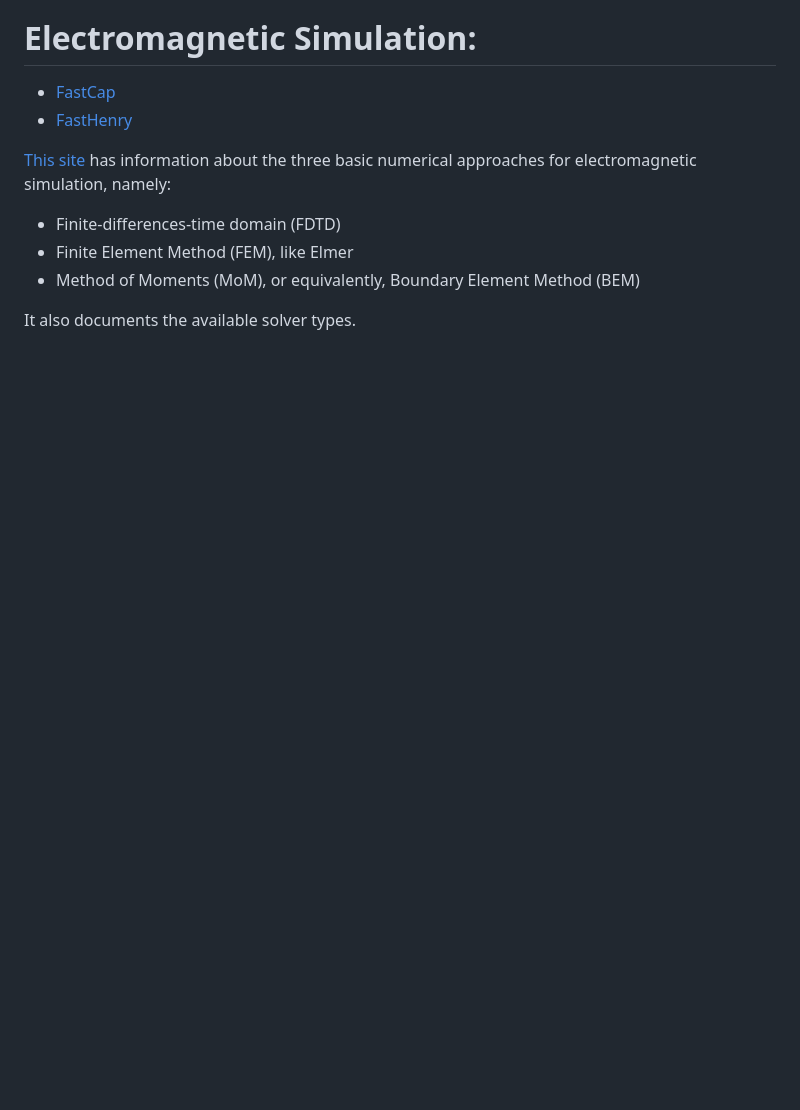
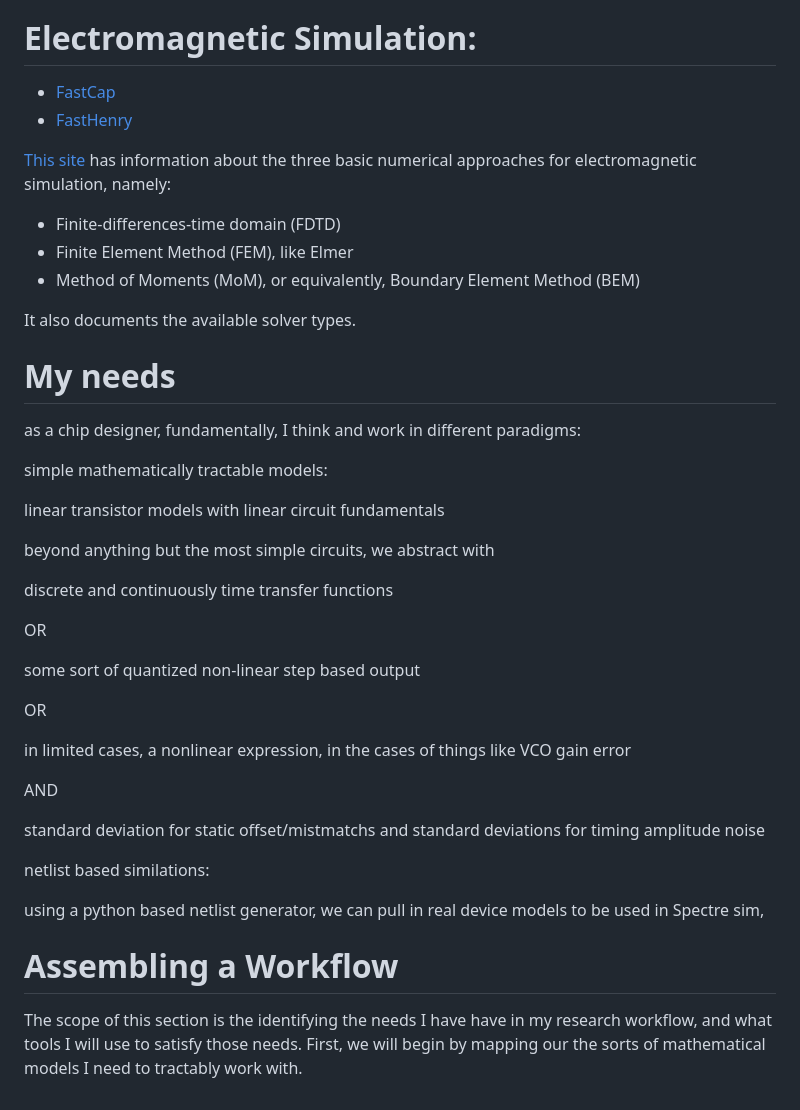
Before and after one commit to kcaisley/kcaisley, a Markdown page: tools.md, the part around the change. GitHub-like rendering; blank space fills up the shorter version.

```diff
--- a/tools.md
+++ b/tools.md
@@ -56,3 +56,39 @@ List of open-source projects tools for analog/mixed-signal circuit design.
 * Method of Moments (MoM), or equivalently, Boundary Element Method (BEM)
 
 It also documents the available solver types.
+
+
+
+# My needs
+
+as a chip designer, fundamentally, I think and work in different paradigms:
+
+simple mathematically tractable models:
+
+linear transistor models with linear circuit fundamentals
+
+beyond anything but the most simple circuits, we abstract with
+
+discrete and continuously time transfer functions
+
+OR
+
+some sort of quantized non-linear step based output
+
+OR
+
+in limited cases, a nonlinear expression, in the cases of things like VCO gain error
+
+AND
+
+standard deviation for static offset/mistmatchs and standard deviations for timing amplitude noise
+
+netlist based similations:
+
+using a python based netlist generator, we can pull in real device models to be used in Spectre sim,
+
+
+
+# Assembling a Workflow
+
+The scope of this section is the identifying the needs I have have in my research workflow, and what tools I will use to satisfy those needs. First, we will begin by mapping our the sorts of mathematical models I need to tractably work with.
```
Also changed, not shown: bash.md (added, +97 -0 lines), basic_circuits_ideas_old.md (added, +24 -0 lines), bookmarks.md (added, +13 -0 lines), dnf.md (+7 -1 lines), pixel_fom.md (+16 -0 lines), spice_model_ecosystem.md (added, +32 -0 lines), images/image-20230418181857736.png (added), images/image-20230418183246467.png (added), 5 other files.
